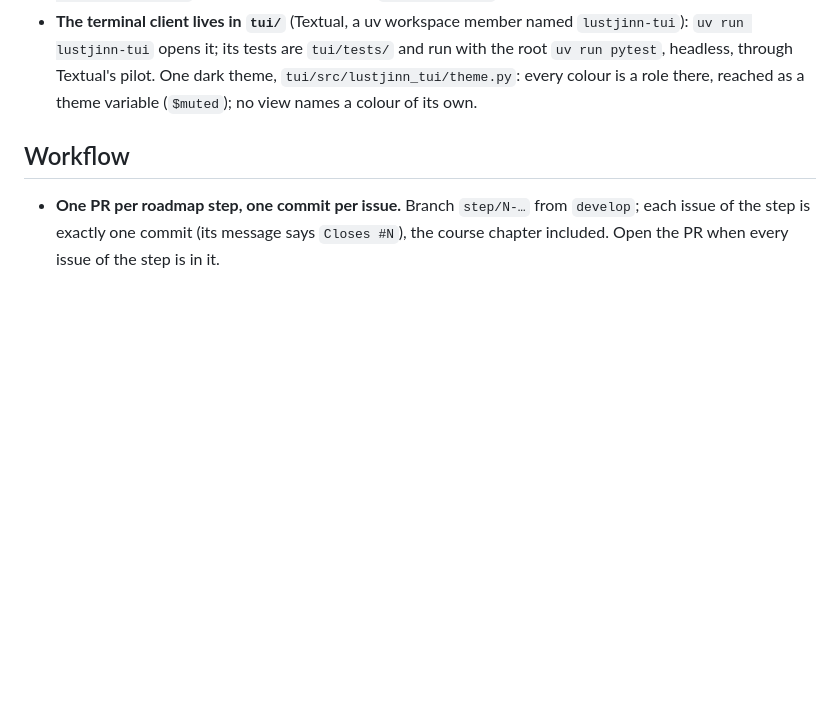
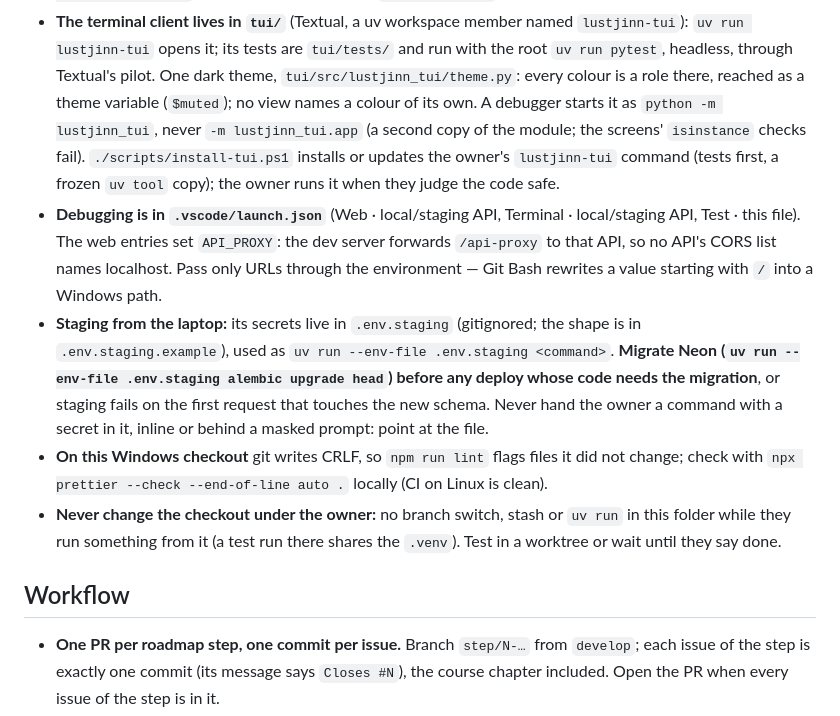
Before and after one commit to argamboad/lustjinn, a Markdown page: CLAUDE.md, the part around the change. Drawn GitHub-style; blank space fills up the shorter version.

Commit message:
docs(claude): the laptop workflow — debugging, the installer, staging's secrets, the checkout
CLAUDE.md's Commands section now carries what 2026-10-08 taught: debuggers start the terminal
client as `python -m lustjinn_tui`; the installer and when it runs; the VS Code entries and
`API_PROXY` (only URLs through the environment); staging's `.env.staging` with
`uv run --env-file`, Neon migrated before a deploy that needs it, and never a command with a
secret in it for the owner; the CRLF-safe prettier check; and never changing the checkout while
the owner runs something from it.

Closes #127

Co-Authored-By: Claude Opus 5.5 <noreply@anthropic.com>

```diff
--- a/CLAUDE.md
+++ b/CLAUDE.md
@@ -55,6 +55,24 @@ sketch, the lessons airp paid for, and the roadmap.
   `uv run lustjinn-tui` opens it; its tests are `tui/tests/` and run with the root `uv run pytest`,
   headless, through Textual's pilot. One dark theme, `tui/src/lustjinn_tui/theme.py`: every colour
   is a role there, reached as a theme variable (`$muted`); no view names a colour of its own.
+  A debugger starts it as `python -m lustjinn_tui`, never `-m lustjinn_tui.app` (a second copy of
+  the module; the screens' `isinstance` checks fail). `./scripts/install-tui.ps1` installs or
+  updates the owner's `lustjinn-tui` command (tests first, a frozen `uv tool` copy); the owner runs
+  it when they judge the code safe.
+- **Debugging is in `.vscode/launch.json`** (Web · local/staging API, Terminal · local/staging API,
+  Test · this file). The web entries set `API_PROXY`: the dev server forwards `/api-proxy` to that
+  API, so no API's CORS list names localhost. Pass only URLs through the environment — Git Bash
+  rewrites a value starting with `/` into a Windows path.
+- **Staging from the laptop:** its secrets live in `.env.staging` (gitignored; the shape is in
+  `.env.staging.example`), used as `uv run --env-file .env.staging <command>`. **Migrate Neon
+  (`uv run --env-file .env.staging alembic upgrade head`) before any deploy whose code needs the
+  migration**, or staging fails on the first request that touches the new schema. Never hand the
+  owner a command with a secret in it, inline or behind a masked prompt: point at the file.
+- **On this Windows checkout** git writes CRLF, so `npm run lint` flags files it did not change;
+  check with `npx prettier --check --end-of-line auto .` locally (CI on Linux is clean).
+- **Never change the checkout under the owner:** no branch switch, stash or `uv run` in this folder
+  while they run something from it (a test run there shares the `.venv`). Test in a worktree or
+  wait until they say done.
 
 ## Workflow
 - **One PR per roadmap step, one commit per issue.** Branch `step/N-…` from `develop`; each issue of
```
